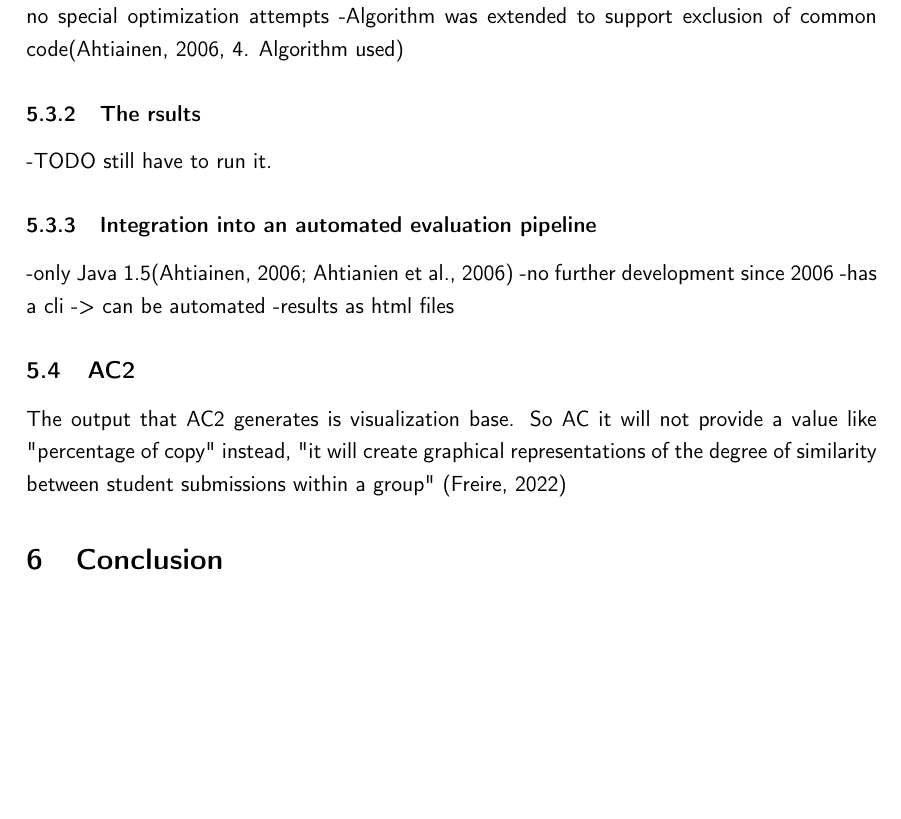
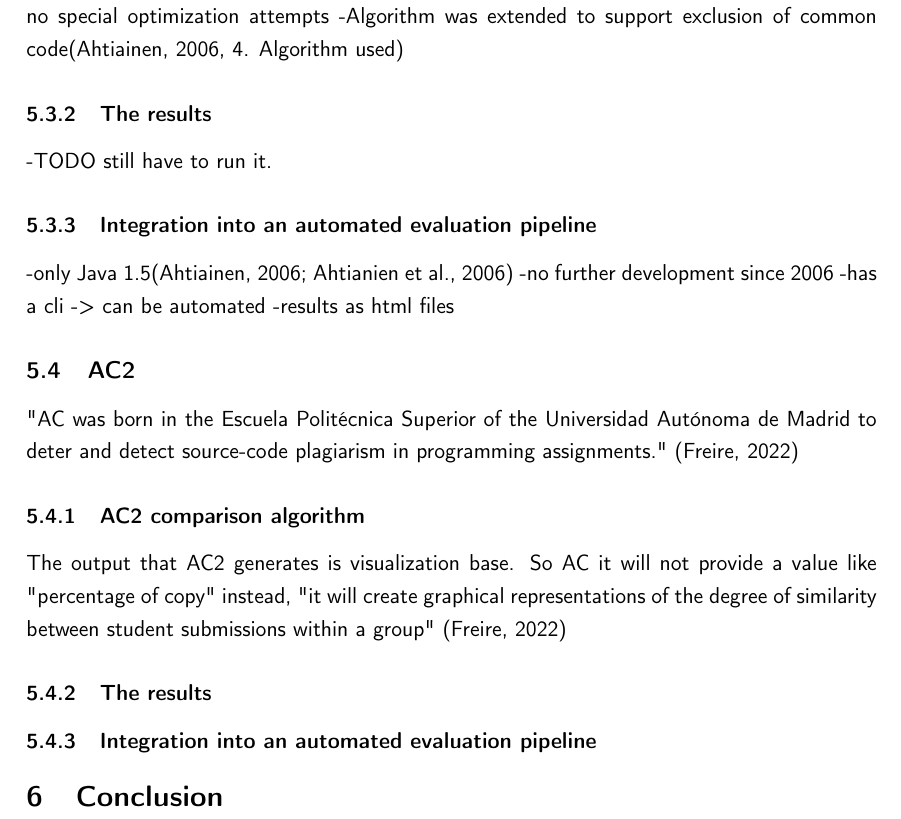
Before and after one commit to DennisWae/Cex-Code-Signatures, a LaTeX document (paper/code_signature.tex): part of page 5 of 6, cut so that both start at the same text, the shorter picture padded with empty space. Compiled offline with pdfLaTeX.

Commit message:
Add some ac text

```diff
--- a/paper/code_signature.tex
+++ b/paper/code_signature.tex
@@ -169,7 +170,7 @@ the similarity. \autocite[p. 10]{JPlagP}
 -GST with no special optimization attempts
 -Algorithm was extended to support exclusion of common code\autocite[4. Algorithm used]{RMP}
 
-\subsubsection{The rsults}
+\subsubsection{The results}
 
 -TODO still have to run it.
 
@@ -182,7 +183,19 @@ the similarity. \autocite[p. 10]{JPlagP}
 
 \subsection{AC2}
 
+"AC was born in the Escuela Politécnica Superior of the Universidad Autónoma de Madrid to deter and detect source-code plagiarism in programming assignments." \autocite{AC2}
+
+
+\subsubsection{AC2 comparison algorithm}
+
 The output that AC2 generates is visualization base. So AC it will not provide a value like "percentage of copy" instead, "it will create graphical representations of the degree of similarity between student submissions within a group" \autocite{AC2}
+
+
+\subsubsection{The results}
+
+\subsubsection{Integration into an automated evaluation pipeline}
+
+
 
 \section{Conclusion}
 
```
Also changed, not shown: paper/code_signature.pdf, paper/code_signature.tex (1 more changed lines).
